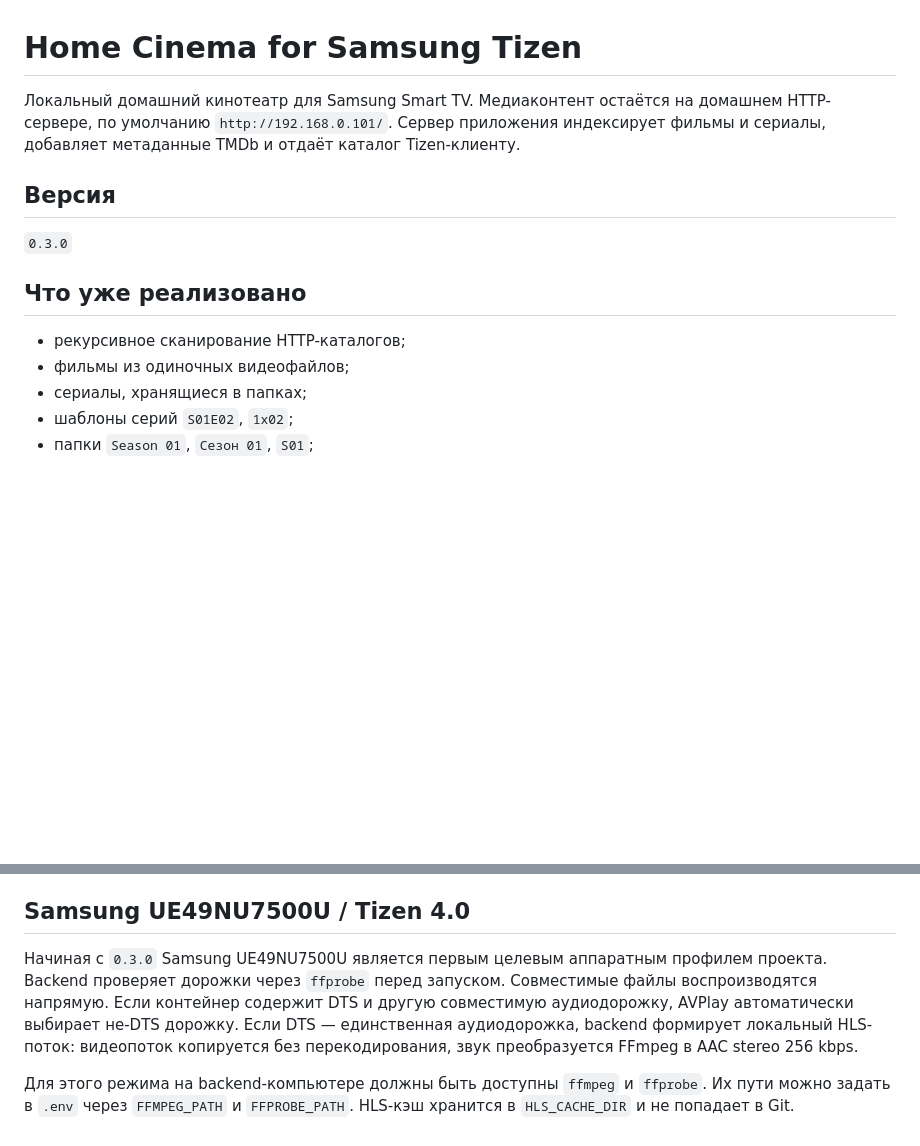
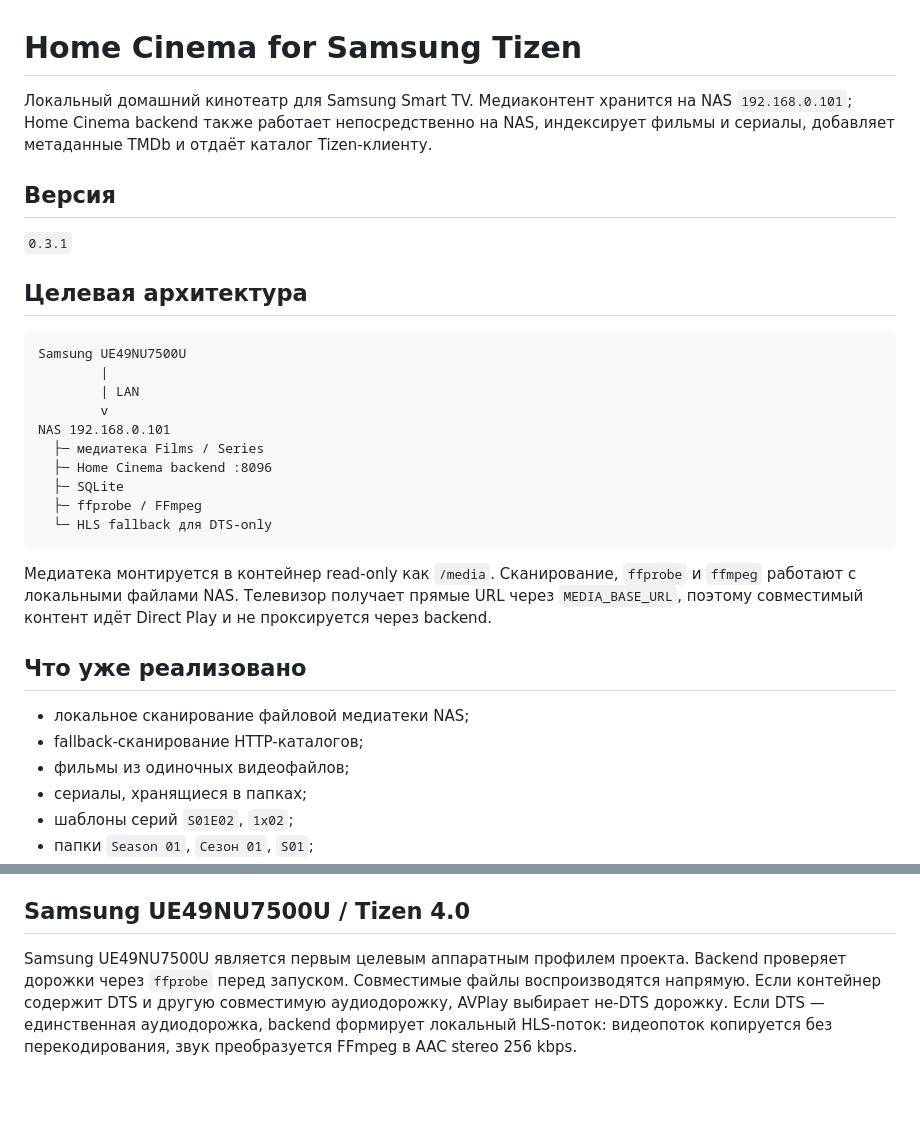
Before and after one commit to zubakineb-spec/HomeCinema-Tizen, a Markdown page: README.md, 2 parts joined by grey strips. Drawn GitHub-style; blank space fills up the shorter version.

````diff
--- a/README.md
+++ b/README.md
@@ -1,14 +1,32 @@
 # Home Cinema for Samsung Tizen
 
-Локальный домашний кинотеатр для Samsung Smart TV. Медиаконтент остаётся на домашнем HTTP-сервере, по умолчанию `http://192.168.0.101/`. Сервер приложения индексирует фильмы и сериалы, добавляет метаданные TMDb и отдаёт каталог Tizen-клиенту.
+Локальный домашний кинотеатр для Samsung Smart TV. Медиаконтент хранится на NAS `192.168.0.101`; Home Cinema backend также работает непосредственно на NAS, индексирует фильмы и сериалы, добавляет метаданные TMDb и отдаёт каталог Tizen-клиенту.
 
 ## Версия
 
-`0.3.0`
+`0.3.1`
+
+## Целевая архитектура
+
+```text
+Samsung UE49NU7500U
+        |
+        | LAN
+        v
+NAS 192.168.0.101
+  ├─ медиатека Films / Series
+  ├─ Home Cinema backend :8096
+  ├─ SQLite
+  ├─ ffprobe / FFmpeg
+  └─ HLS fallback для DTS-only
+```
+
+Медиатека монтируется в контейнер read-only как `/media`. Сканирование, `ffprobe` и `ffmpeg` работают с локальными файлами NAS. Телевизор получает прямые URL через `MEDIA_BASE_URL`, поэтому совместимый контент идёт Direct Play и не проксируется через backend.
 
 ## Что уже реализовано
 
-- рекурсивное сканирование HTTP-каталогов;
+- локальное сканирование файловой медиатеки NAS;
+- fallback-сканирование HTTP-каталогов;
 - фильмы из одиночных видеофайлов;
 - сериалы, хранящиеся в папках;
 - шаблоны серий `S01E02`, `1x02`;
@@ -129,6 +153,4 @@ TV-клиент содержит экран «О приложении» с об
 
 ## Samsung UE49NU7500U / Tizen 4.0
 
-Начиная с `0.3.0` Samsung UE49NU7500U является первым целевым аппаратным профилем проекта. Backend проверяет дорожки через `ffprobe` перед запуском. Совместимые файлы воспроизводятся напрямую. Если контейнер содержит DTS и другую совместимую аудиодорожку, AVPlay автоматически выбирает не-DTS дорожку. Если DTS — единственная аудиодорожка, backend формирует локальный HLS-поток: видеопоток копируется без перекодирования, звук преобразуется FFmpeg в AAC stereo 256 kbps.
-
-Для этого режима на backend-компьютере должны быть доступны `ffmpeg` и `ffprobe`. Их пути можно задать в `.env` через `FFMPEG_PATH` и `FFPROBE_PATH`. HLS-кэш хранится в `HLS_CACHE_DIR` и не попадает в Git.
+Samsung UE49NU7500U является первым целевым аппаратным профилем проекта. Backend проверяет дорожки через `ffprobe` перед запуском. Совместимые файлы воспроизводятся напрямую. Если контейнер содержит DTS и другую совместимую аудиодорожку, AVPlay выбирает не-DTS дорожку. Если DTS — единственная аудиодорожка, backend формирует локальный HLS-поток: видеопоток копируется без перекодирования, звук преобразуется FFmpeg в AAC stereo 256 kbps.
````
Also changed, not shown: other parts of README.md (+28 -22 lines).
